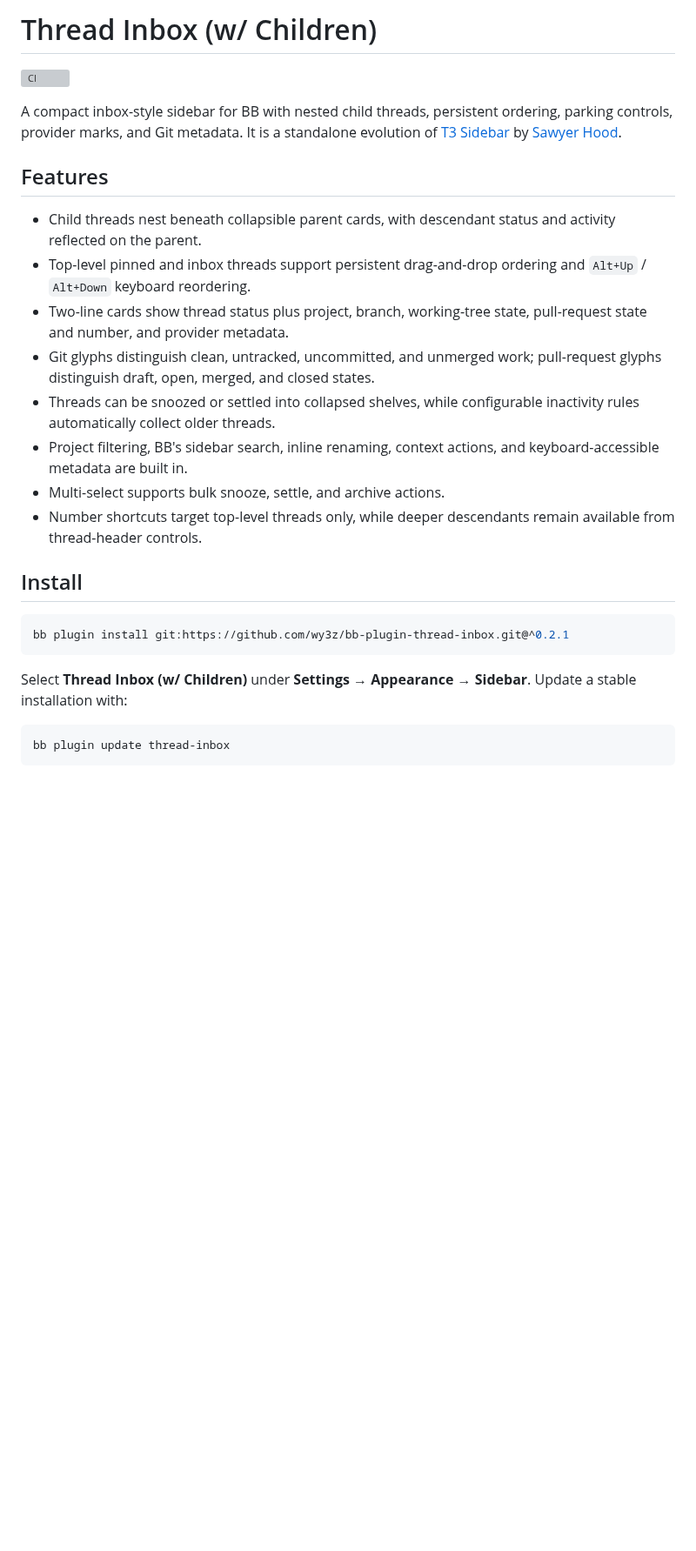
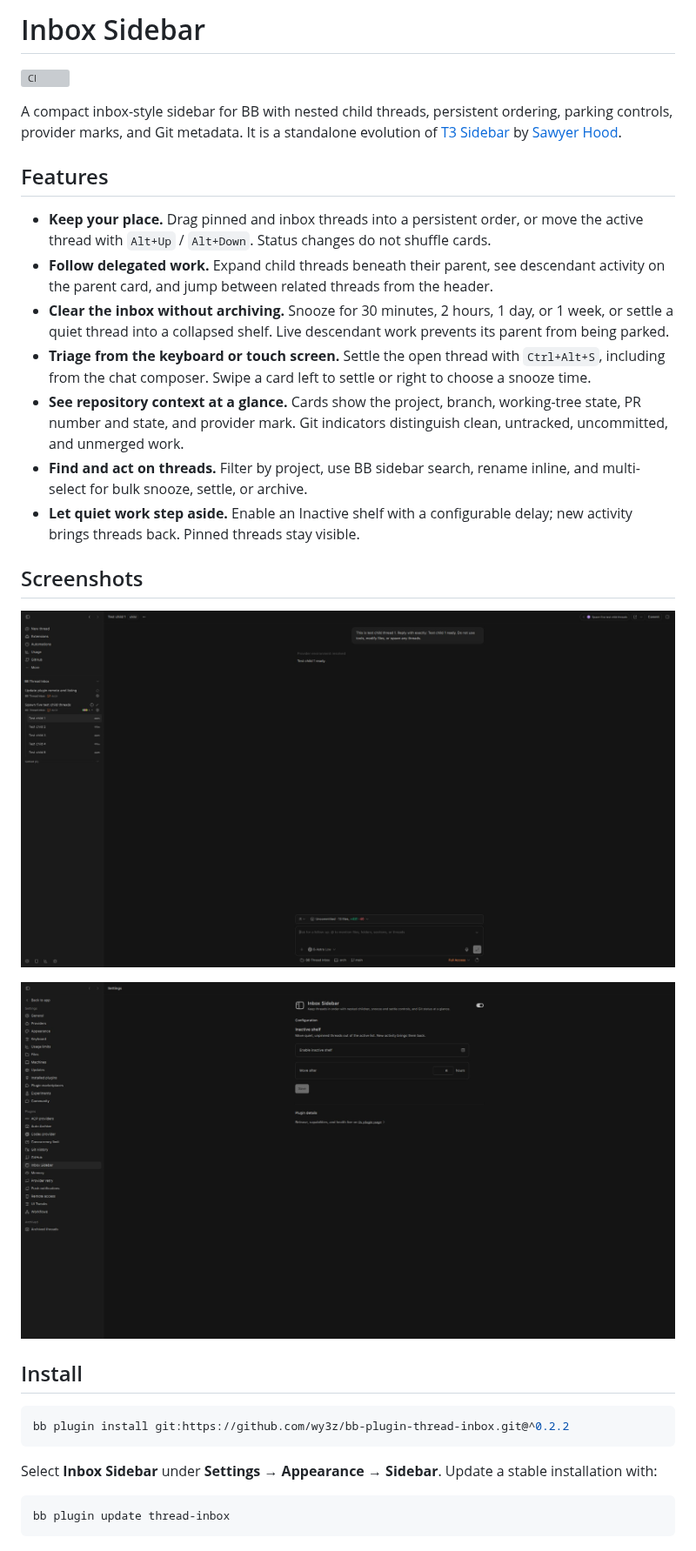
Before and after one commit to wy3z/bb-plugin-thread-inbox, a Markdown page: README.md, the part around one of its changes. Shown at 87% size. GitHub-like rendering; pictures changed too: screenshots/inactive-settings.jpg (added), screenshots/nested-threads.jpg (added); blank space fills up the shorter version; grey boxes are pictures that could not be loaded.

Commit message:
Release Inbox Sidebar 0.2.2 with refreshed listing and triage controls

````diff
--- a/README.md
+++ b/README.md
@@ -1,4 +1,4 @@
-# Thread Inbox (w/ Children)
+# Inbox Sidebar
 
 [![CI](https://github.com/wy3z/bb-plugin-thread-inbox/actions/workflows/ci.yml/badge.svg)](https://github.com/wy3z/bb-plugin-thread-inbox/actions/workflows/ci.yml)
 
@@ -9,29 +9,37 @@ by [Sawyer Hood](https://github.com/SawyerHood).
 
 ## Features
 
-- Child threads nest beneath collapsible parent cards, with descendant status
-  and activity reflected on the parent.
-- Top-level pinned and inbox threads support persistent drag-and-drop ordering
-  and `Alt+Up` / `Alt+Down` keyboard reordering.
-- Two-line cards show thread status plus project, branch, working-tree state,
-  pull-request state and number, and provider metadata.
-- Git glyphs distinguish clean, untracked, uncommitted, and unmerged work;
-  pull-request glyphs distinguish draft, open, merged, and closed states.
-- Threads can be snoozed or settled into collapsed shelves, while configurable
-  inactivity rules automatically collect older threads.
-- Project filtering, BB's sidebar search, inline renaming, context actions, and
-  keyboard-accessible metadata are built in.
-- Multi-select supports bulk snooze, settle, and archive actions.
-- Number shortcuts target top-level threads only, while deeper descendants
-  remain available from thread-header controls.
+- **Keep your place.** Drag pinned and inbox threads into a persistent order, or
+  move the active thread with `Alt+Up` / `Alt+Down`. Status changes do not shuffle cards.
+- **Follow delegated work.** Expand child threads beneath their parent, see
+  descendant activity on the parent card, and jump between related threads from the header.
+- **Clear the inbox without archiving.** Snooze for 30 minutes, 2 hours, 1 day,
+  or 1 week, or settle a quiet thread into a collapsed shelf. Live descendant work
+  prevents its parent from being parked.
+- **Triage from the keyboard or touch screen.** Settle the open thread with
+  `Ctrl+Alt+S`, including from the chat composer. Swipe a card left to settle or
+  right to choose a snooze time.
+- **See repository context at a glance.** Cards show the project, branch,
+  working-tree state, PR number and state, and provider mark. Git indicators
+  distinguish clean, untracked, uncommitted, and unmerged work.
+- **Find and act on threads.** Filter by project, use BB sidebar search, rename
+  inline, and multi-select for bulk snooze, settle, or archive.
+- **Let quiet work step aside.** Enable an Inactive shelf with a configurable
+  delay; new activity brings threads back. Pinned threads stay visible.
+
+## Screenshots
+
+![Nested child threads and parent navigation](screenshots/nested-threads.jpg)
+
+![Inactive shelf settings](screenshots/inactive-settings.jpg)
 
 ## Install
 
 ```sh
-bb plugin install git:https://github.com/wy3z/bb-plugin-thread-inbox.git@^0.2.1
+bb plugin install git:https://github.com/wy3z/bb-plugin-thread-inbox.git@^0.2.2
 ```
 
-Select **Thread Inbox (w/ Children)** under **Settings → Appearance → Sidebar**. Update a
+Select **Inbox Sidebar** under **Settings → Appearance → Sidebar**. Update a
 stable installation with:
 
 ```sh
````
Also changed, not shown: other parts of README.md (+33 -0 lines), PLUGIN_OVERVIEW.md (added, +29 -0 lines), 11 other files.
